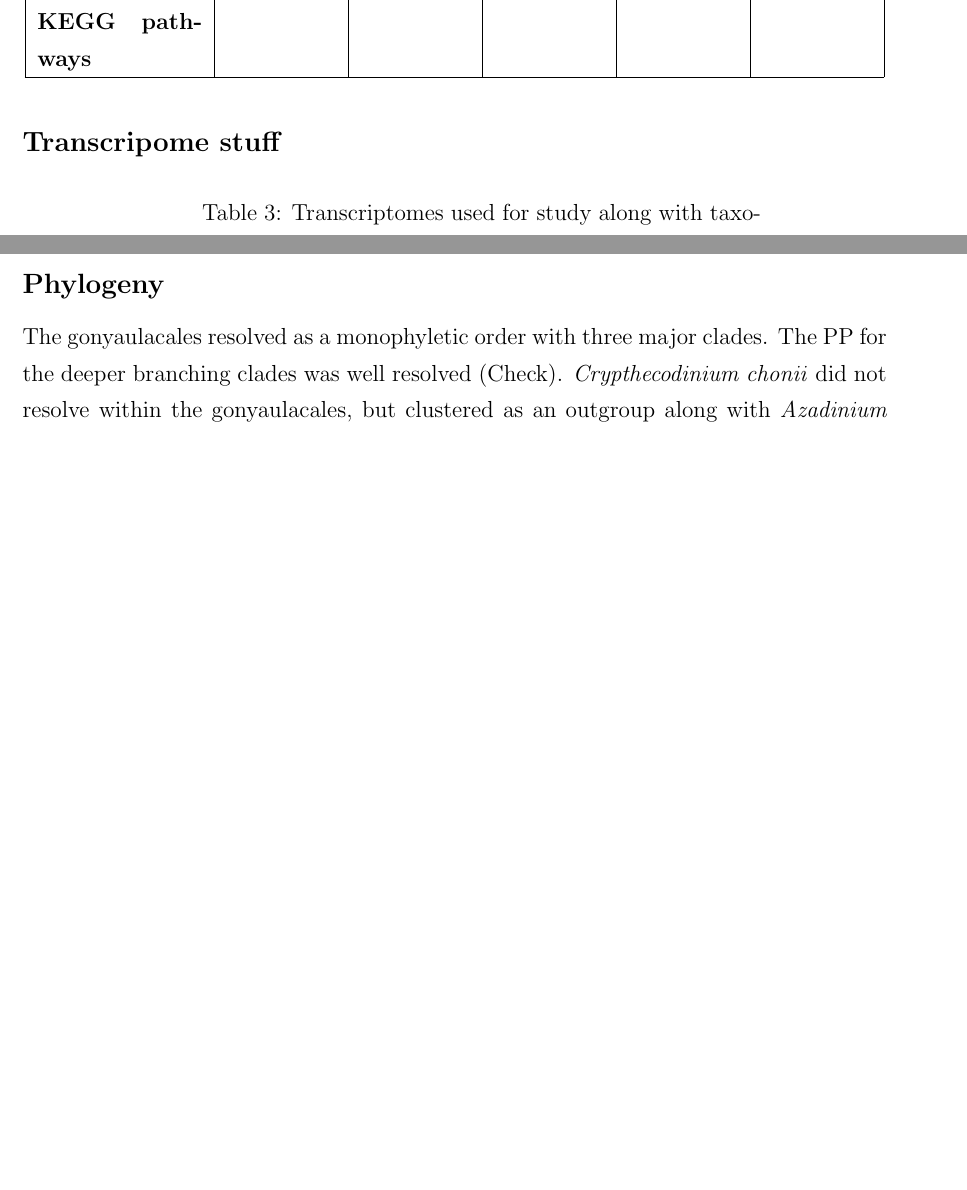
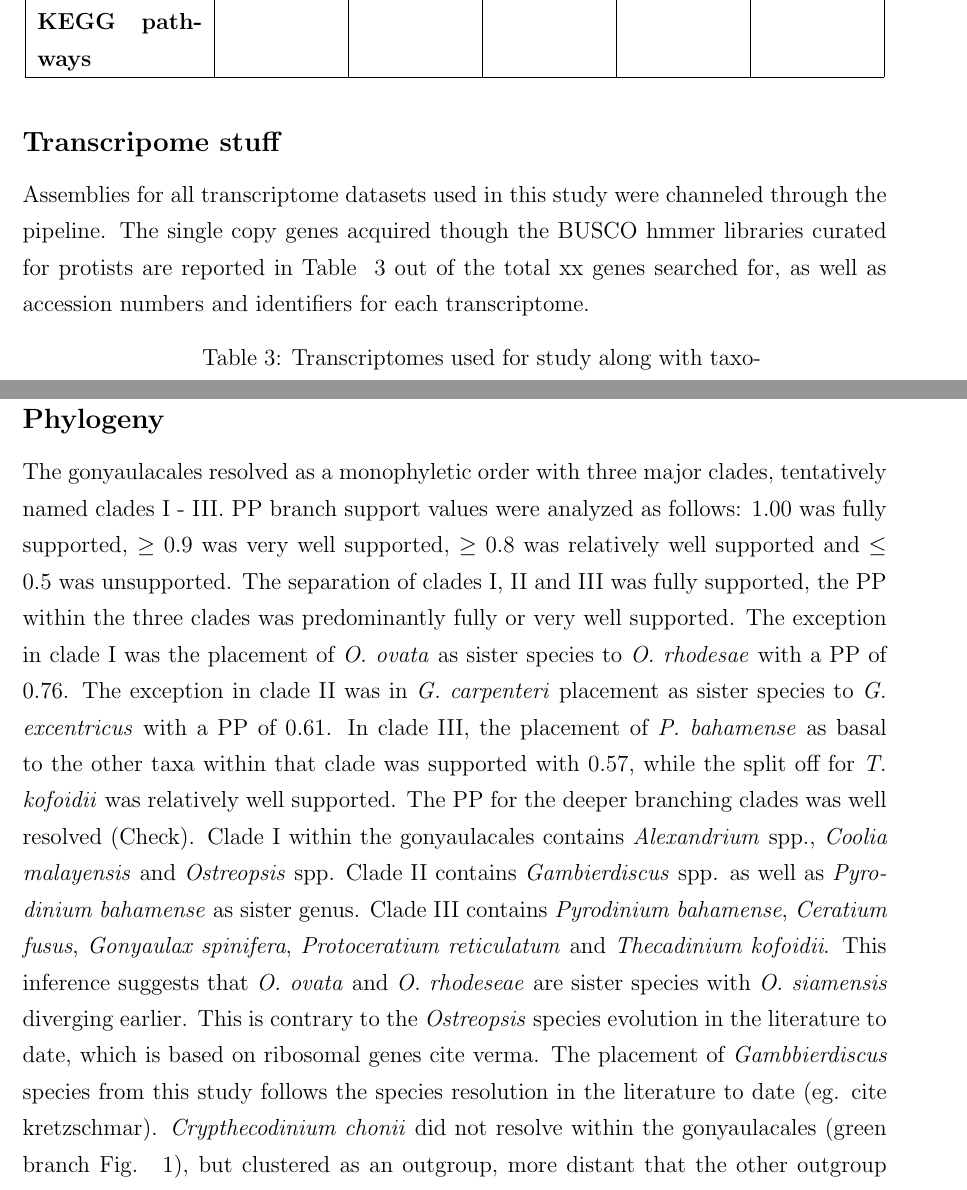
Before and after one commit to bubblegirl/gonya-manuscript, a LaTeX document (gonya_manuscript.tex): two parts of pages 10 and 11 of 19 before the commit and two parts of pages 10 and 12 of 19 after it, joined at a grey line, cut so that both start at the same text, the shorter picture padded with empty space. Compiled offline with pdfLaTeX.

Commit message:
phylogeny results

```diff
--- a/gonya_manuscript.tex
+++ b/gonya_manuscript.tex
@@ -199,7 +199,7 @@ In all five transcriptomes the complete protein coding pathways were present. %C
 \end{longtable}
 
 \subsection*{Transcripome stuff}
-
+Assemblies for all transcriptome datasets used in this study were channeled through the pipeline. The single copy genes acquired though the BUSCO hmmer libraries curated for protists are reported in Table ~\ref{tbl:Transcriptomes} out of the total xx genes searched for, as well as accession numbers and identifiers for each transcriptome.
 \FloatBarrier
 \begin{longtable}{  | p{3cm} |p{4.5cm} | p{2cm} | p{2cm} | p{3cm} |}
 \caption{Transcriptomes used for study along with taxonomic placement at family level and source. Family level placement derived from algaebase. MMETSP abbreviation for marine Microbial eukaryotic transcriptome sequencing project, by Moore Foundation.}\\
@@ -252,16 +252,14 @@ Dinophysiaceae&\emph{Dinophysis acimunata}&DAEP01&74&MMETSP0797 \citep{keeling20
 Dinophyceae incertae sedis&\emph{Azadinium spinosum}&3D9&81&MMETSP1036\_2 \citep{keeling2014marine}\\
         \hline
 Gymnodiniales&\emph{Karenia brevis}&CCMP2229&85&MMETSP0030 \citep{keeling2014marine}\\
-%    \hline
-%    &\emph{Amphidinium massartii}&&&&\\
-%        &\emph{Durinskia baltica}&&&&\\
     \hline
-%    &\emph{Peridinium aciculferum}&&&&\\
 \end{longtable}
 
 Azadinium Order Dinophyceae incerta sedis according to algaebase, gonyaulacales from NCBI taxonomy
 
 \subsection*{Phylogeny}
-The gonyaulacales resolved as a monophyletic order with three major clades.
-The PP for the deeper branching clades was well resolved (Check).
-\emph{Crypthecodinium chonii} did not resolve within the gonyaulacales, but clustered as an outgroup along with \emph{Azadinium spinosum}, \emph{Karenia brevis} and \emph{Dinohysis acuminata}.
+The gonyaulacales resolved as a monophyletic order with three major clades, tentatively named clades I - III. PP branch support values were analyzed as follows: 1.00 was fully supported, $\geq$ 0.9 was very well supported, $\geq$ 0.8 was relatively well supported and $\leq$ 0.5 was unsupported.
+The separation of clades I, II and III was fully supported, the PP within the three clades was predominantly fully or very well supported. The exception in clade I was the placement of \emph{O. ovata} as sister species to \emph{O. rhodesae} with a PP of 0.76. The exception in clade II was in \emph{G. carpenteri} placement as sister species to \emph{G. excentricus} with a PP of 0.61. In clade III, the placement of \emph{P. bahamense} as basal to the other taxa within that clade was supported with 0.57, while the split off for \emph{T. kofoidii} was relatively well supported.
+The PP for the deeper branching clades was well resolved (Check). %look up terminology for this
+Clade I within the gonyaulacales contains \emph{Alexandrium} spp., \emph{Coolia malayensis} and \emph{Ostreopsis} spp. Clade II contains \emph{Gambierdiscus} spp. as well as \emph{Pyrodinium bahamense} as sister genus. Clade III contains \emph{Pyrodinium bahamense}, \emph{Ceratium fusus}, \emph{Gonyaulax spinifera}, \emph{Protoceratium reticulatum} and \emph{Thecadinium kofoidii}. This inference suggests that \emph{O. ovata} and \emph{O. rhodeseae} are sister species with \emph{O. siamensis} diverging earlier. This is contrary to the \emph{Ostreopsis} species evolution in the literature to date, which is based on ribosomal genes cite verma. The placement of \emph{Gambbierdiscus} species from this study follows the species resolution in the literature to date (eg. cite kretzschmar).
+\emph{Crypthecodinium chonii} did not resolve within the gonyaulacales (green branch Fig. ~\ref{fig:phylo}), but clustered as an outgroup, more distant that the other outgroup taxa \emph{Azadinium spinosum}, \emph{Karenia brevis} and \emph{Dinohysis acuminata}.
```
Also changed, not shown: gonya_manuscript.tex (5 more changed lines).
